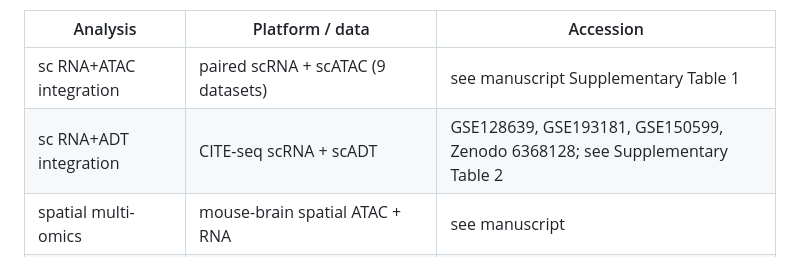
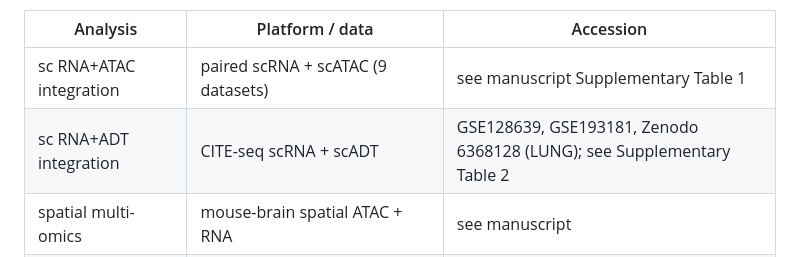
Before and after one commit to zhou-1314/Garfield-reproducibility, a Markdown page: README.md, the part around the change. Rendered like a GitHub page.

Commit message:
Correct RNA+ADT accessions in data-availability table
Drop GSE150599 (a horizontal RNA+Protein dataset not part of this paper's
RNA+ADT benchmark) and label Zenodo 6368128 as the LUNG dataset.

```diff
--- a/README.md
+++ b/README.md
@@ -84,7 +84,7 @@ at your local copies of the public datasets below.
 | Analysis | Platform / data | Accession |
 |----------|-----------------|-----------|
 | sc RNA+ATAC integration | paired scRNA + scATAC (9 datasets) | see manuscript Supplementary Table 1 |
-| sc RNA+ADT integration | CITE-seq scRNA + scADT | GSE128639, GSE193181, GSE150599, Zenodo 6368128; see Supplementary Table 2 |
+| sc RNA+ADT integration | CITE-seq scRNA + scADT | GSE128639, GSE193181, Zenodo 6368128 (LUNG); see Supplementary Table 2 |
 | spatial multi-omics | mouse-brain spatial ATAC + RNA | see manuscript |
 | hippocampus niches | Slide-seqV2 mouse hippocampus | Stickels et al., 2021 |
 | olfactory bulb | Stereo-seq + Slide-seqV2; scRNA reference | GSE121891 |
```
